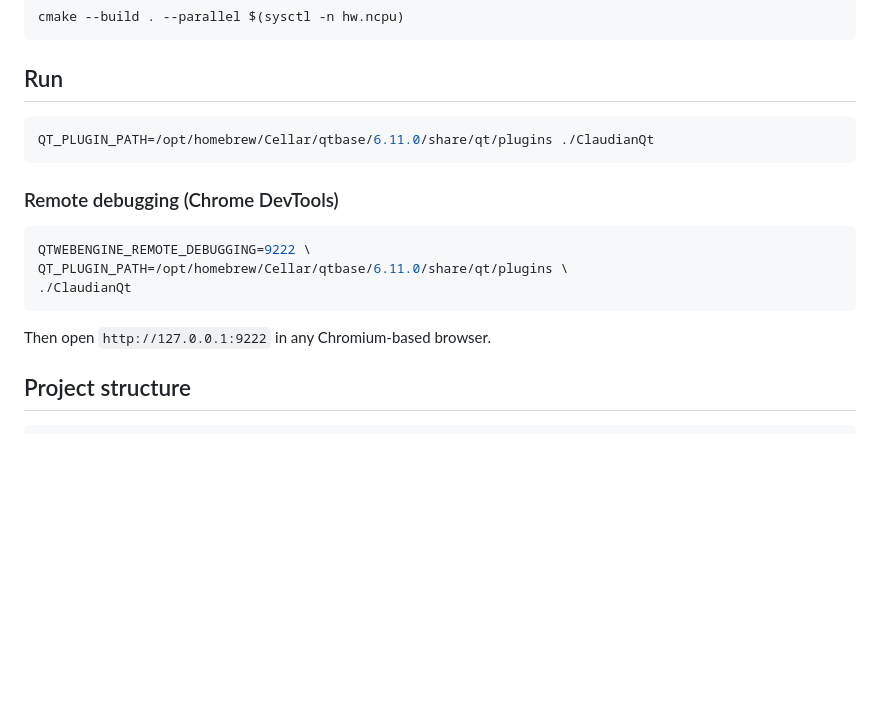
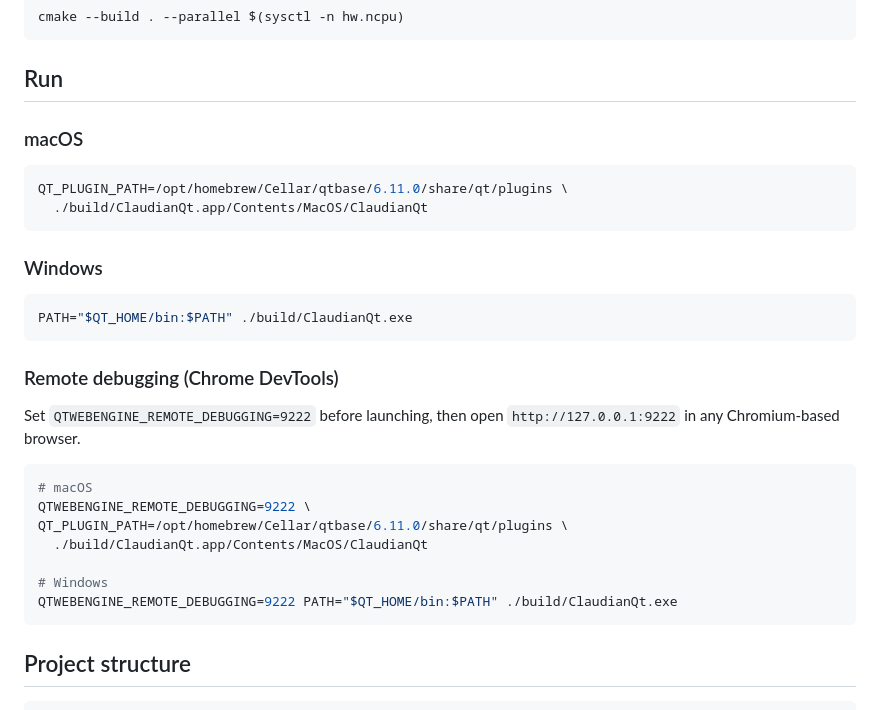
Before and after one commit to yhsung/claudian-qt, a Markdown page: README.md, the part around one of its changes. Drawn GitHub-style; blank space fills up the shorter version.

````diff
--- a/README.md
+++ b/README.md
@@ -76,19 +104,32 @@ cmake --build . --parallel $(sysctl -n hw.ncpu)
 
 ## Run
 
+### macOS
+
 ```bash
-QT_PLUGIN_PATH=/opt/homebrew/Cellar/qtbase/6.11.0/share/qt/plugins ./ClaudianQt
+QT_PLUGIN_PATH=/opt/homebrew/Cellar/qtbase/6.11.0/share/qt/plugins \
+  ./build/ClaudianQt.app/Contents/MacOS/ClaudianQt
+```
+
+### Windows
+
+```bash
+PATH="$QT_HOME/bin:$PATH" ./build/ClaudianQt.exe
 ```
 
 ### Remote debugging (Chrome DevTools)
 
+Set `QTWEBENGINE_REMOTE_DEBUGGING=9222` before launching, then open `http://127.0.0.1:9222` in any Chromium-based browser.
+
 ```bash
+# macOS
 QTWEBENGINE_REMOTE_DEBUGGING=9222 \
 QT_PLUGIN_PATH=/opt/homebrew/Cellar/qtbase/6.11.0/share/qt/plugins \
-./ClaudianQt
+  ./build/ClaudianQt.app/Contents/MacOS/ClaudianQt
+
+# Windows
+QTWEBENGINE_REMOTE_DEBUGGING=9222 PATH="$QT_HOME/bin:$PATH" ./build/ClaudianQt.exe
 ```
-
-Then open `http://127.0.0.1:9222` in any Chromium-based browser.
 
 ## Project structure
 
````
Also changed, not shown: other parts of README.md (+40 -12 lines).
